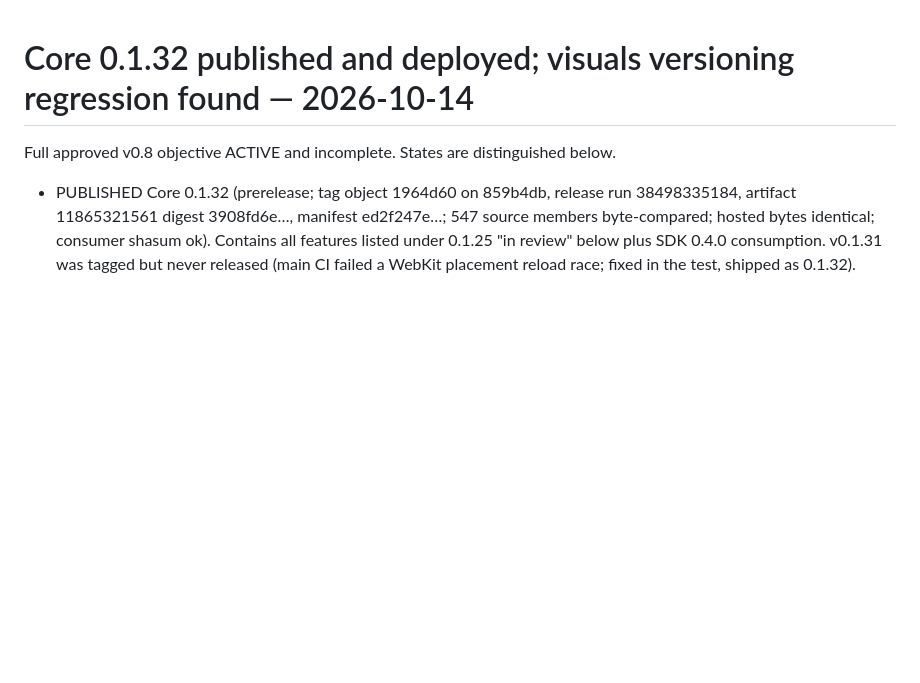
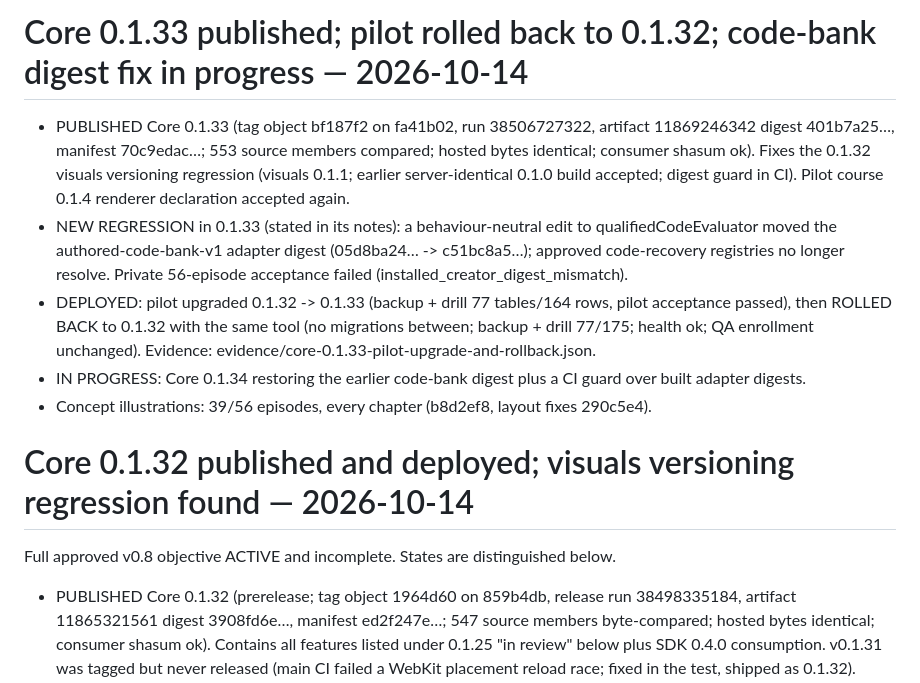
Before and after one commit to roeehrl/course-llms-and-models, a Markdown page: planning/IMPLEMENTATION_STATUS.md, the part around the change. Drawn GitHub-style; blank space fills up the shorter version.

Commit message:
Status: Core 0.1.33, code-bank digest regression and pilot rollback

```diff
--- a/planning/IMPLEMENTATION_STATUS.md
+++ b/planning/IMPLEMENTATION_STATUS.md
@@ -1,3 +1,22 @@
+# Core 0.1.33 published; pilot rolled back to 0.1.32; code-bank digest fix in progress — 2026-10-14
+
+- PUBLISHED Core 0.1.33 (tag object bf187f2 on fa41b02, run 38506727322, artifact
+  11869246342 digest 401b7a25…, manifest 70c9edac…; 553 source members compared;
+  hosted bytes identical; consumer shasum ok). Fixes the 0.1.32 visuals versioning
+  regression (visuals 0.1.1; earlier server-identical 0.1.0 build accepted; digest
+  guard in CI). Pilot course 0.1.4 renderer declaration accepted again.
+- NEW REGRESSION in 0.1.33 (stated in its notes): a behaviour-neutral edit to
+  qualifiedCodeEvaluator moved the authored-code-bank-v1 adapter digest
+  (05d8ba24… -> c51bc8a5…); approved code-recovery registries no longer resolve.
+  Private 56-episode acceptance failed (installed_creator_digest_mismatch).
+- DEPLOYED: pilot upgraded 0.1.32 -> 0.1.33 (backup + drill 77 tables/164 rows,
+  pilot acceptance passed), then ROLLED BACK to 0.1.32 with the same tool (no
+  migrations between; backup + drill 77/175; health ok; QA enrollment unchanged).
+  Evidence: evidence/core-0.1.33-pilot-upgrade-and-rollback.json.
+- IN PROGRESS: Core 0.1.34 restoring the earlier code-bank digest plus a CI guard
+  over built adapter digests.
+- Concept illustrations: 39/56 episodes, every chapter (b8d2ef8, layout fixes 290c5e4).
+
 # Core 0.1.32 published and deployed; visuals versioning regression found — 2026-10-14
 
 Full approved v0.8 objective ACTIVE and incomplete. States are distinguished below.
```
